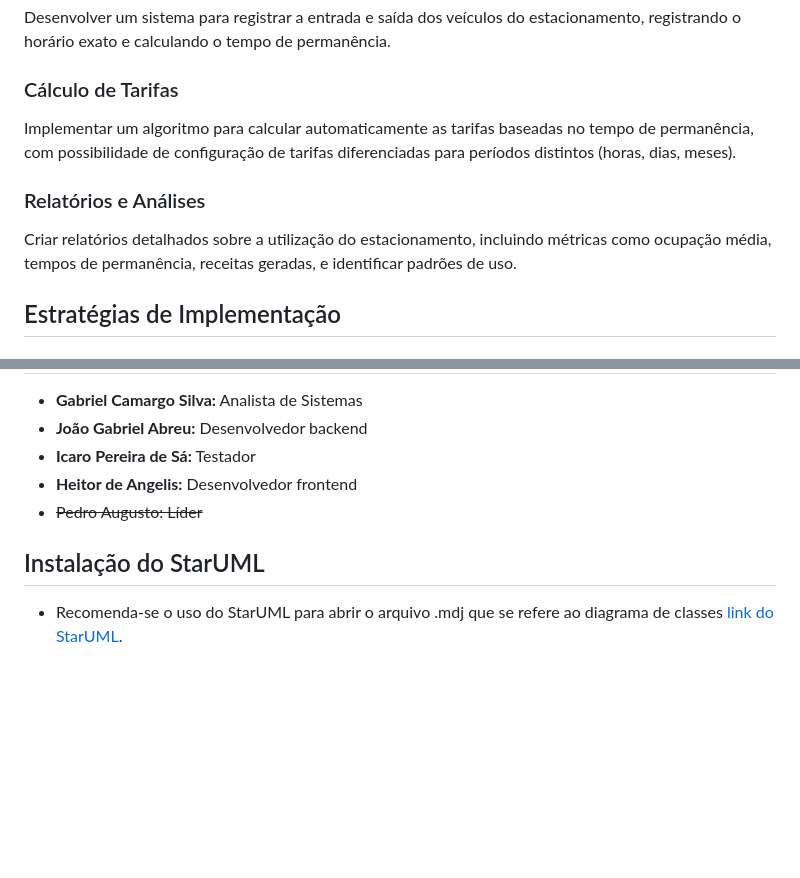
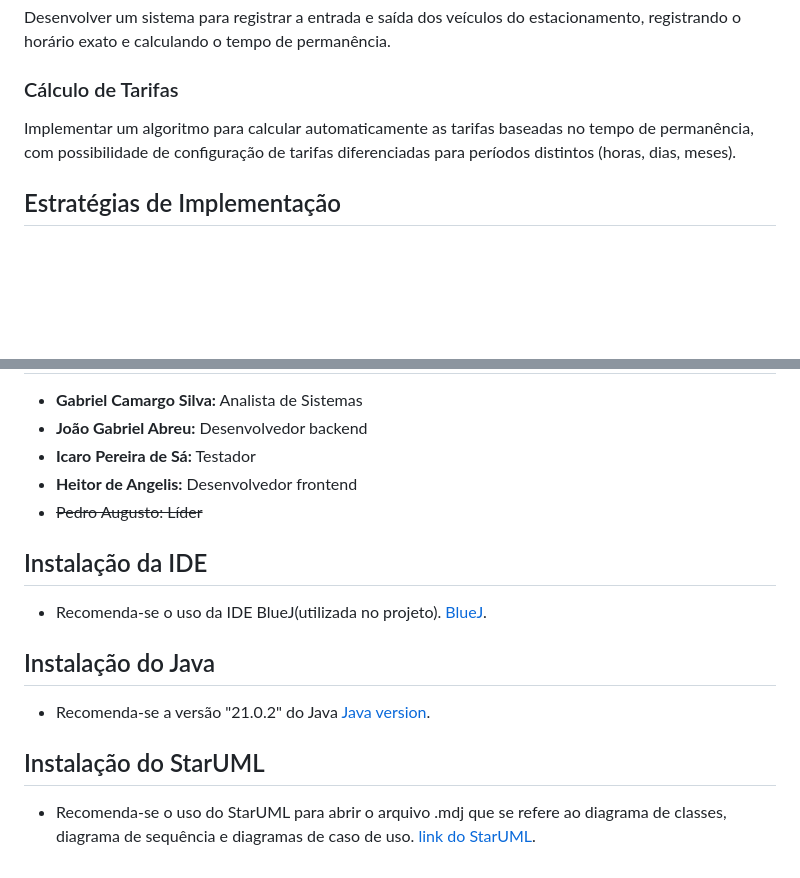
Before and after one commit to poo-ec-2024-1/g3, a Markdown page: README.md, 2 parts joined by grey strips. GitHub-like rendering; blank space fills up the shorter version.

Commit message:
atualizando readme

```diff
--- a/README.md
+++ b/README.md
@@ -25,9 +25,6 @@ Desenvolver um sistema para registrar a entrada e saída dos veículos do estaci
 ### Cálculo de Tarifas
 Implementar um algoritmo para calcular automaticamente as tarifas baseadas no tempo de permanência, com possibilidade de configuração de tarifas diferenciadas para períodos distintos (horas, dias, meses).
 
-### Relatórios e Análises
-Criar relatórios detalhados sobre a utilização do estacionamento, incluindo métricas como ocupação média, tempos de permanência, receitas geradas, e identificar padrões de uso.
-
 ## Estratégias de Implementação
 ### Análise de Requisitos
 Levantar e documentar todos os requisitos funcionais e não funcionais do sistema em colaboração com os desenvolvedores do projeto.
@@ -42,5 +39,11 @@ Realizar testes extensivos em cada módulo do sistema para garantir a correção
 - **Heitor de Angelis:** Desenvolvedor frontend
 - ~~Pedro Augusto: Líder~~
 
+## Instalação da IDE
+- Recomenda-se o uso da IDE BlueJ(utilizada no projeto). [BlueJ](https://www.bluej.org/).
+
+## Instalação do Java
+- Recomenda-se a versão "21.0.2" do Java [Java version](https://www.oracle.com/java/technologies/downloads/).
+
 ## Instalação do StarUML
-- Recomenda-se o uso do StarUML para abrir o arquivo .mdj que se refere ao diagrama de classes [link do StarUML](https://staruml.io/).
+- Recomenda-se o uso do StarUML para abrir o arquivo .mdj que se refere ao diagrama de classes, diagrama de sequência e diagramas de caso de uso. [link do StarUML](https://staruml.io/).
```
